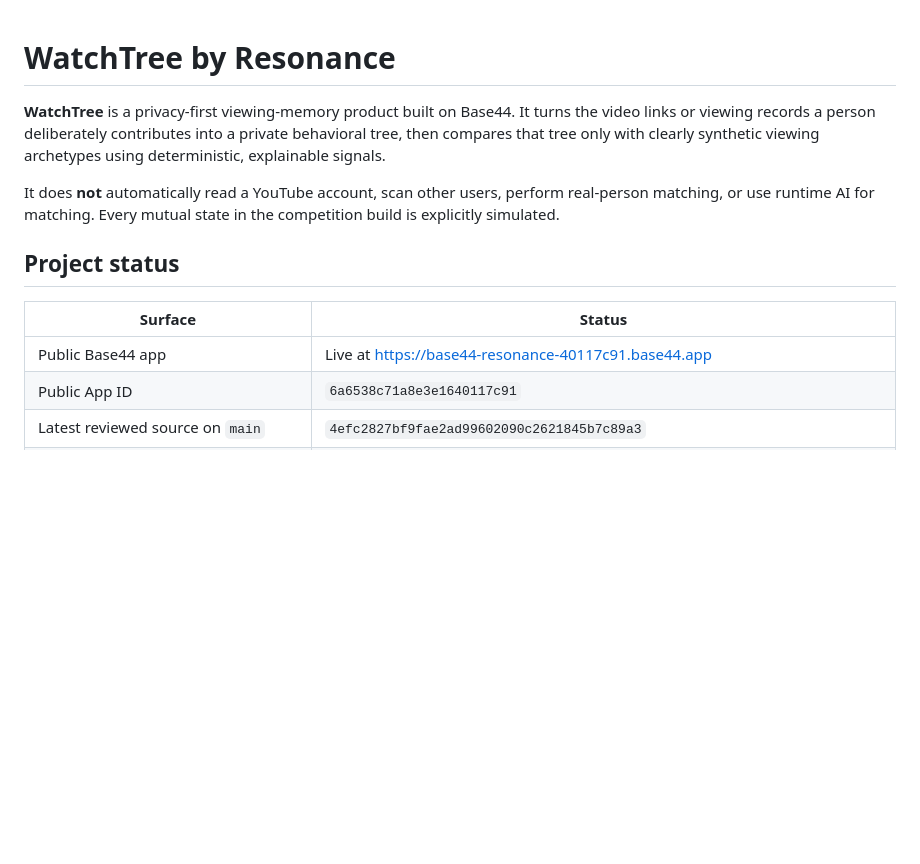
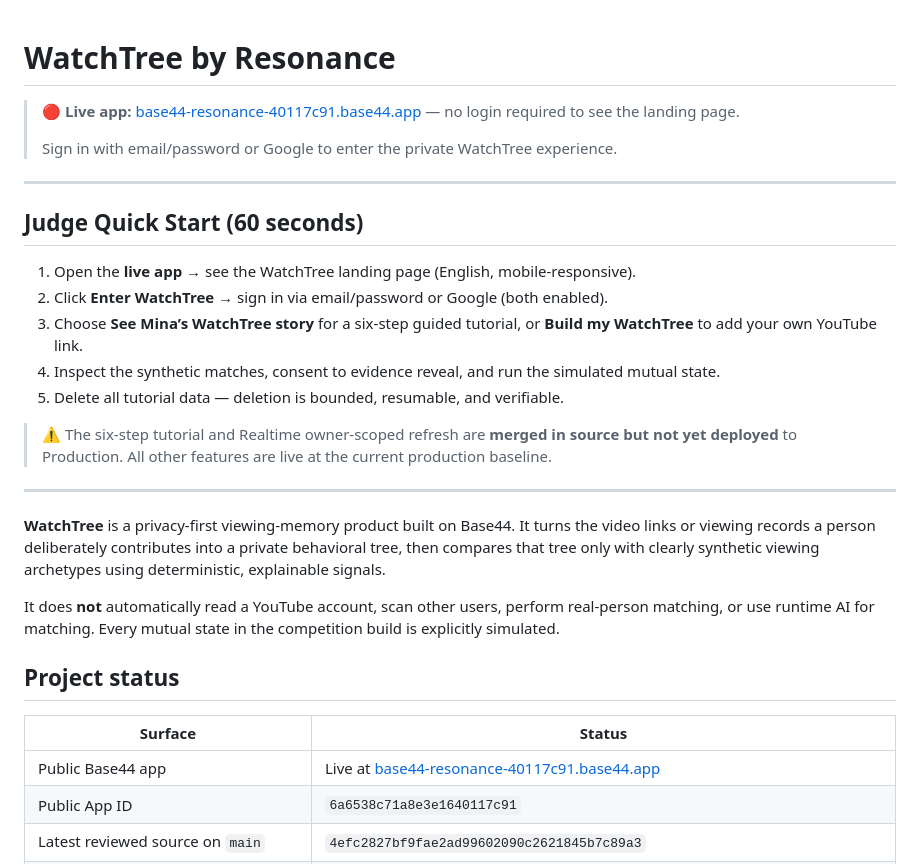
Before and after one commit to skerishKang/base44-resonance, a Markdown page: README.md, the part around the change. Drawn GitHub-style; blank space fills up the shorter version.

Commit message:
docs(submission): clarify judge path and add UAT contract

```diff
--- a/README.md
+++ b/README.md
@@ -1,4 +1,22 @@
 # WatchTree by Resonance
+
+> **🔴 Live app:** [base44-resonance-40117c91.base44.app](https://base44-resonance-40117c91.base44.app) — no login required to see the landing page.
+>
+> Sign in with email/password or Google to enter the private WatchTree experience.
+
+---
+
+## Judge Quick Start (60 seconds)
+
+1. Open the **live app** → see the WatchTree landing page (English, mobile-responsive).
+2. Click **Enter WatchTree** → sign in via email/password or Google (both enabled).
+3. Choose **See Mina’s WatchTree story** for a six-step guided tutorial, or **Build my WatchTree** to add your own YouTube link.
+4. Inspect the synthetic matches, consent to evidence reveal, and run the simulated mutual state.
+5. Delete all tutorial data — deletion is bounded, resumable, and verifiable.
+
+> ⚠️ The six-step tutorial and Realtime owner-scoped refresh are **merged in source but not yet deployed** to Production. All other features are live at the current production baseline.
+
+---
 
 **WatchTree** is a privacy-first viewing-memory product built on Base44. It turns the video links or viewing records a person deliberately contributes into a private behavioral tree, then compares that tree only with clearly synthetic viewing archetypes using deterministic, explainable signals.
 
@@ -8,7 +26,7 @@ It does **not** automatically read a YouTube account, scan other users, perform
 
 | Surface | Status |
 | --- | --- |
-| Public Base44 app | Live at https://base44-resonance-40117c91.base44.app |
+| Public Base44 app | Live at [base44-resonance-40117c91.base44.app](https://base44-resonance-40117c91.base44.app) |
 | Public App ID | `6a6538c71a8e3e1640117c91` |
 | Latest reviewed source on `main` | `4efc2827bf9fae2ad99602090c2621845b7c89a3` |
 | Current production deployment | Older reviewed baseline; final source deployment and authenticated UAT are still pending |
```
Also changed, not shown: docs/submission/UAT_EXECUTION_CONTRACT.md (added, +199 -0 lines).
